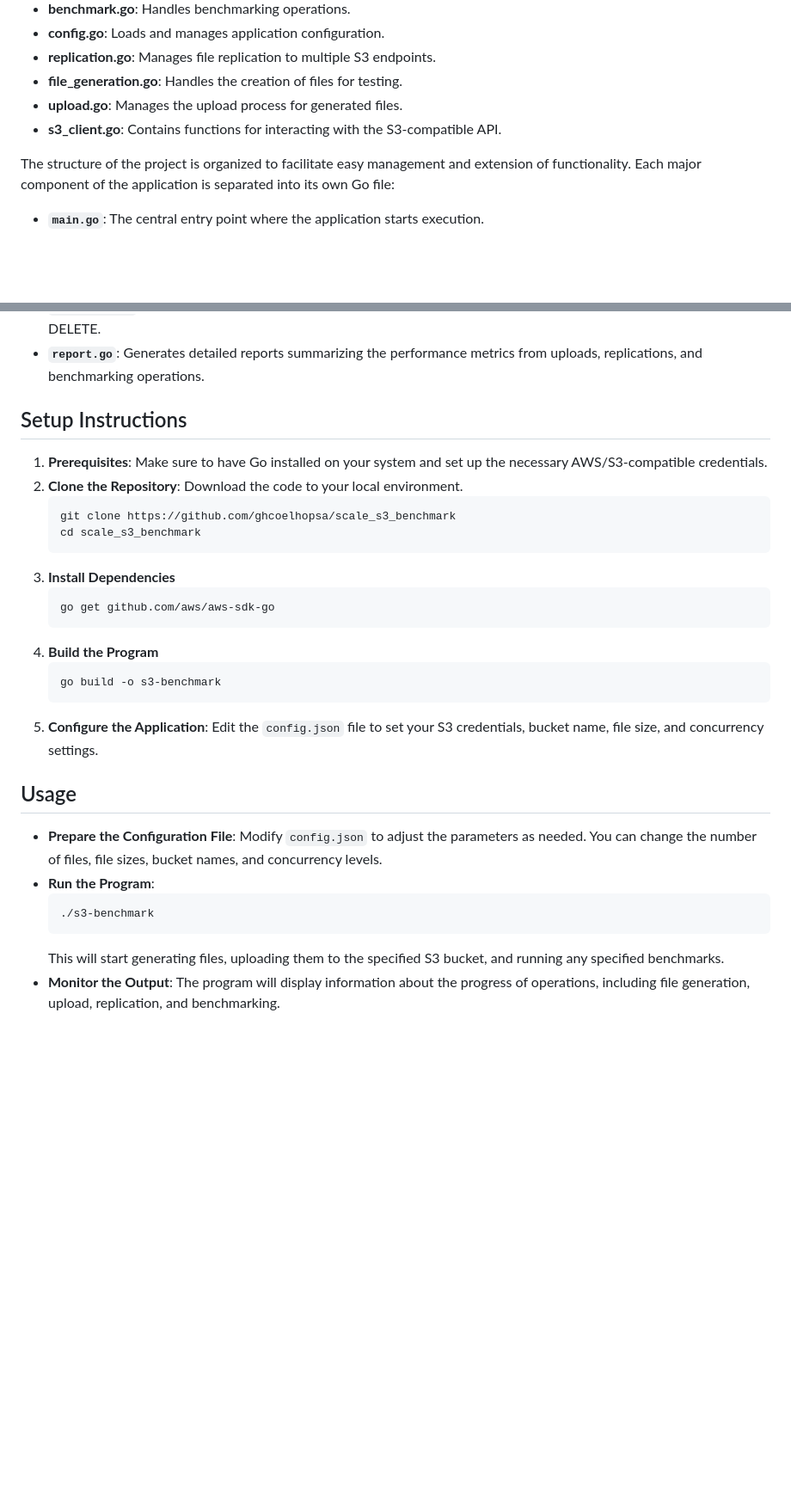
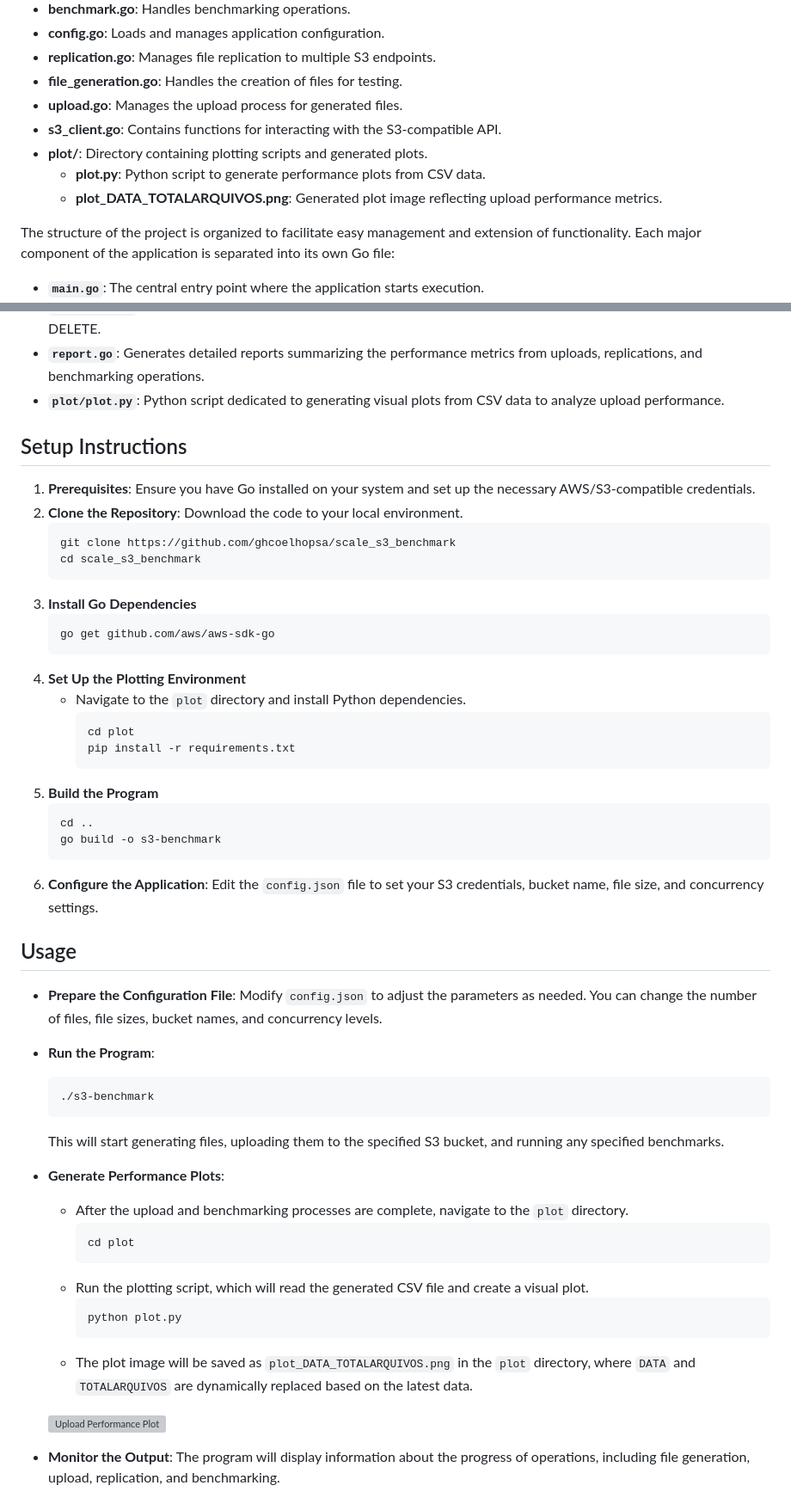
Before and after one commit to ghcoelhopsa/scale_s3_benchmark, a Markdown page: README.md, 2 parts joined by grey strips. Shown at 86% size. Drawn GitHub-style; blank space fills up the shorter version; grey boxes are pictures that could not be loaded.

Commit message:
Update README.md
Plot benchmark

````diff
--- a/README.md
+++ b/README.md
@@ -47,6 +49,9 @@ The `config.json` file plays a crucial role in defining how the application will
 - **file_generation.go**: Handles the creation of files for testing.
 - **upload.go**: Manages the upload process for generated files.
 - **s3_client.go**: Contains functions for interacting with the S3-compatible API.
+- **plot/**: Directory containing plotting scripts and generated plots.
+  - **plot.py**: Python script to generate performance plots from CSV data.
+  - **plot_DATA_TOTALARQUIVOS.png**: Generated plot image reflecting upload performance metrics.
 
 The structure of the project is organized to facilitate easy management and extension of functionality. Each major component of the application is separated into its own Go file:
 
@@ -59,23 +64,31 @@ The structure of the project is organized to facilitate easy management and exte
 - **`s3_client.go`**: Provides helper functions for interacting with S3-compatible APIs, such as initiating uploads, handling retries, and more.
 - **`benchmark.go`**: Manages benchmarking tasks to evaluate the performance of S3 operations like GET, HEAD, and DELETE.
 - **`report.go`**: Generates detailed reports summarizing the performance metrics from uploads, replications, and benchmarking operations.
+- **`plot/plot.py`**: Python script dedicated to generating visual plots from CSV data to analyze upload performance.
 
 ## Setup Instructions
-1. **Prerequisites**: Make sure to have Go installed on your system and set up the necessary AWS/S3-compatible credentials.
+1. **Prerequisites**: Ensure you have Go installed on your system and set up the necessary AWS/S3-compatible credentials.
 2. **Clone the Repository**: Download the code to your local environment.
    ```bash
    git clone https://github.com/ghcoelhopsa/scale_s3_benchmark
    cd scale_s3_benchmark
    ```
-3. **Install Dependencies**
+3. **Install Go Dependencies**
    ```bash
    go get github.com/aws/aws-sdk-go
    ```
-4. **Build the Program**
+4. **Set Up the Plotting Environment**
+   - Navigate to the `plot` directory and install Python dependencies.
+     ```bash
+     cd plot
+     pip install -r requirements.txt
+     ```
+5. **Build the Program**
    ```bash
+   cd ..
    go build -o s3-benchmark
    ```
-5. **Configure the Application**: Edit the `config.json` file to set your S3 credentials, bucket name, file size, and concurrency settings.
+6. **Configure the Application**: Edit the `config.json` file to set your S3 credentials, bucket name, file size, and concurrency settings.
 
 ## Usage
 - **Prepare the Configuration File**: Modify `config.json` to adjust the parameters as needed. You can change the number of files, file sizes, bucket names, and concurrency levels.
@@ -84,6 +97,19 @@ The structure of the project is organized to facilitate easy management and exte
   ./s3-benchmark
   ```
   This will start generating files, uploading them to the specified S3 bucket, and running any specified benchmarks.
+- **Generate Performance Plots**:
+  - After the upload and benchmarking processes are complete, navigate to the `plot` directory.
+    ```bash
+    cd plot
+    ```
+  - Run the plotting script, which will read the generated CSV file and create a visual plot.
+    ```bash
+    python plot.py
+    ```
+  - The plot image will be saved as `plot_DATA_TOTALARQUIVOS.png` in the `plot` directory, where `DATA` and `TOTALARQUIVOS` are dynamically replaced based on the latest data.
+
+  ![Upload Performance Plot](plot/plot_DATA_TOTALARQUIVOS.png)
+
 - **Monitor the Output**: The program will display information about the progress of operations, including file generation, upload, replication, and benchmarking.
 
 ## Example Output
````
Also changed, not shown: other parts of README.md (+24 -1 lines).
